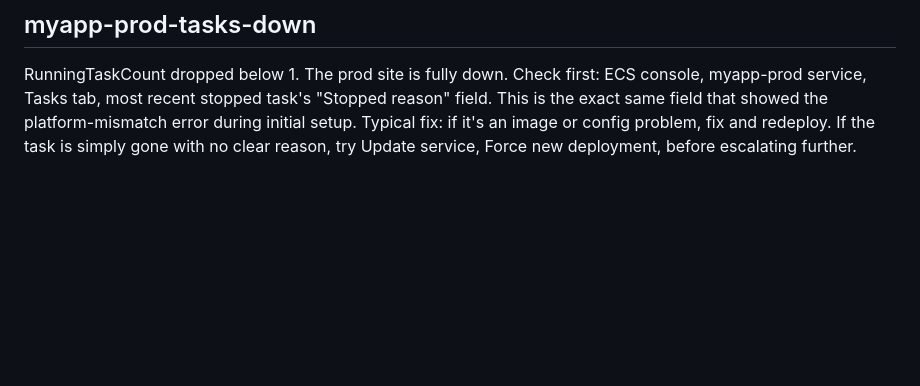
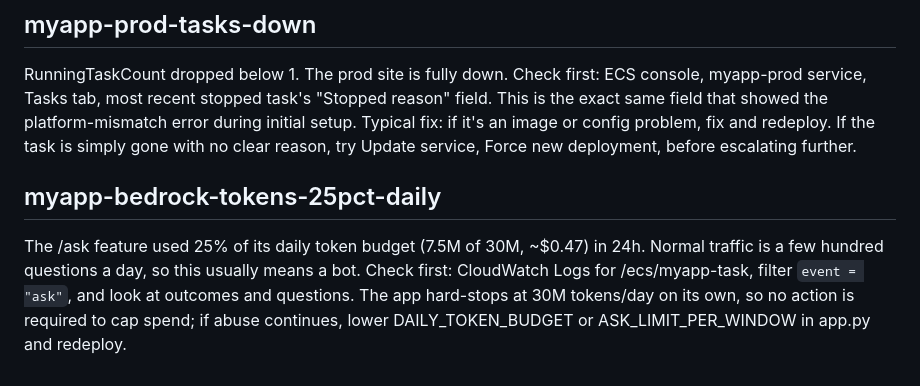
Before and after one commit to liliyapetillo/docker-project, a Markdown page: scripts/RUNBOOK.md, the part around the change. Drawn GitHub-style; blank space fills up the shorter version.

```diff
--- a/scripts/RUNBOOK.md
+++ b/scripts/RUNBOOK.md
@@ -22,3 +22,11 @@ platform-mismatch error during initial setup.
 Typical fix: if it's an image or config problem, fix and redeploy. If the
 task is simply gone with no clear reason, try Update service, Force new
 deployment, before escalating further.
+
+## myapp-bedrock-tokens-25pct-daily
+The /ask feature used 25% of its daily token budget (7.5M of 30M, ~$0.47) in 24h.
+Normal traffic is a few hundred questions a day, so this usually means a bot.
+Check first: CloudWatch Logs for /ecs/myapp-task, filter `event = "ask"`, and
+look at outcomes and questions. The app hard-stops at 30M tokens/day on its own,
+so no action is required to cap spend; if abuse continues, lower
+DAILY_TOKEN_BUDGET or ASK_LIMIT_PER_WINDOW in app.py and redeploy.
```
Also changed, not shown: README.md (+53 -99 lines), docs/ask-feature.md (added, +28 -0 lines), prompts/resume_facts.md (added, +284 -0 lines), docs/images/bedrock_answer.png (added), docs/images/bedrock_off_topic.png (added), 7 other files.
